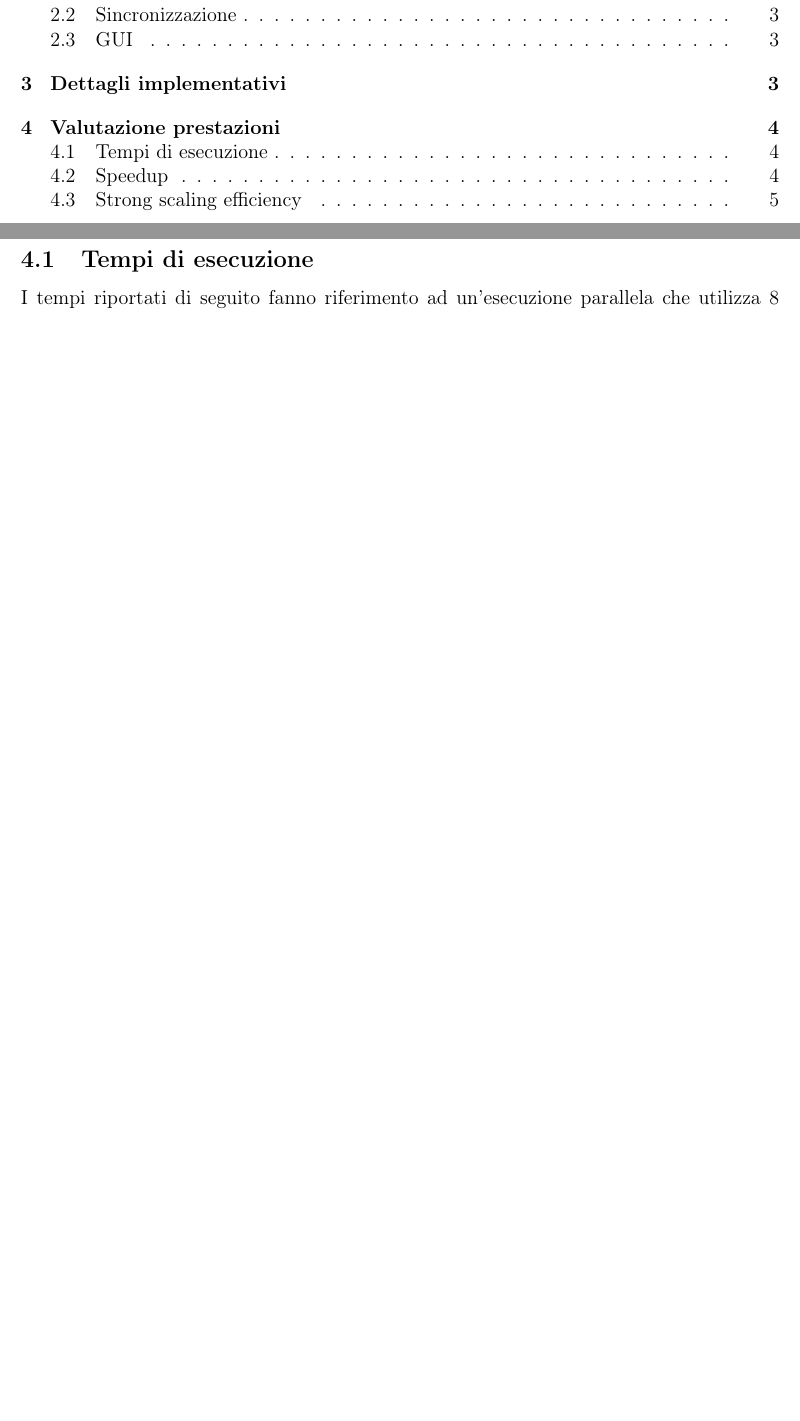
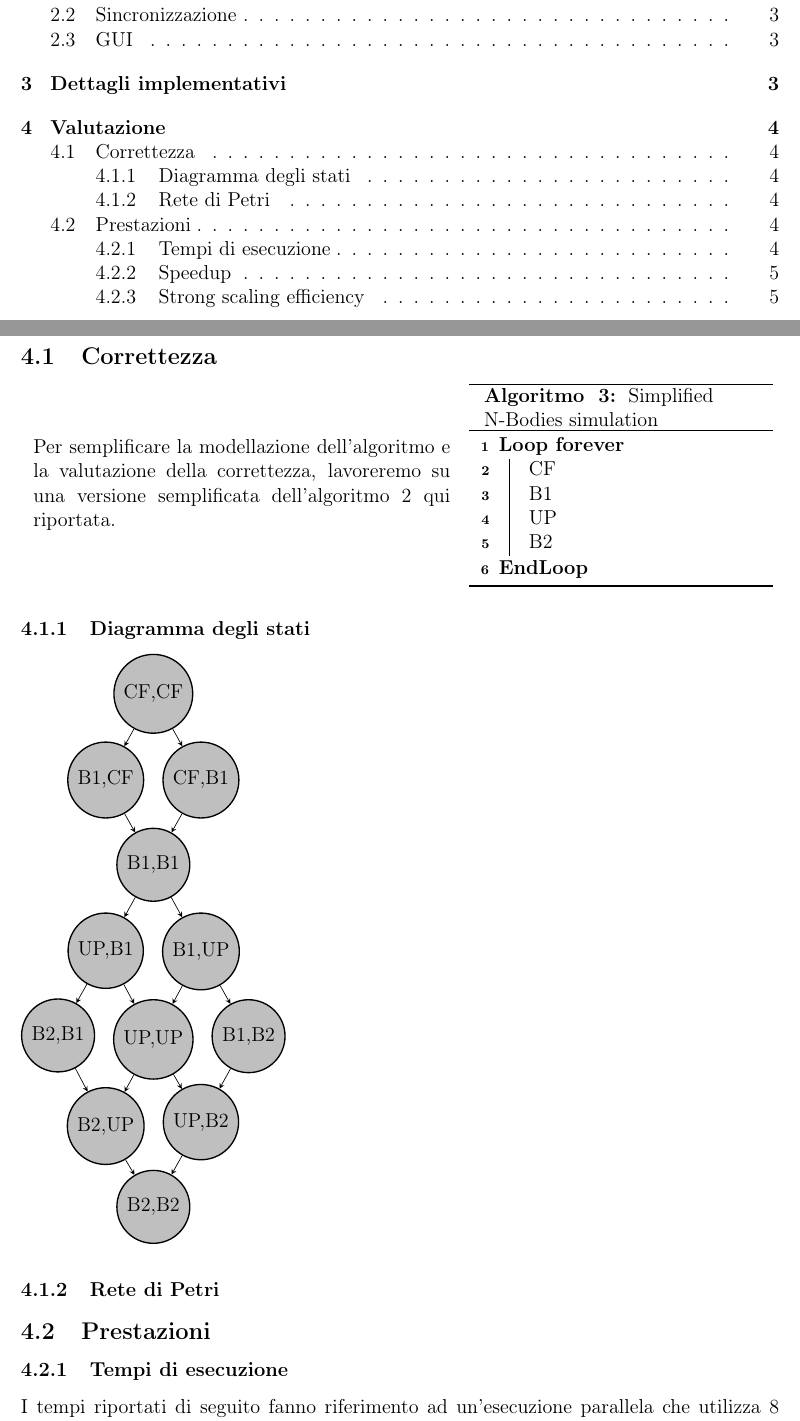
Before and after one commit to Ledmington/NBodies, a LaTeX document (doc/relazione.tex): two parts of pages 1 and 4 of 5, joined at a grey line, cut so that both start at the same text, the shorter picture padded with empty space. Compiled offline with pdfLaTeX.

Commit message:
Added state diagram

```diff
--- a/doc/relazione.tex
+++ b/doc/relazione.tex
@@ -96,8 +121,92 @@
 	\section{Dettagli implementativi}
 	Per evitare \textit{overhead} non necessari e per semplificare il codice, ogni \texttt{Worker}, prima di cominciare il ciclo vero e proprio, estrae dalla lista dei corpi una lista di puntatori ai corpi su cui deve operare.
 
-	\section{Valutazione prestazioni}
-	\subsection{Tempi di esecuzione}
+	\section{Valutazione}
+	\subsection{Correttezza}
+	\hfill
+	\begin{minipage}{.55\textwidth}
+		Per semplificare la modellazione dell'algoritmo e la valutazione della correttezza, lavoreremo su una versione semplificata dell'algoritmo \ref{alg:sim-barrier} qui riportata.
+	\end{minipage}
+	\hfill
+	\begin{minipage}{.4\textwidth}
+		\begin{algorithm}[H]
+			\SetAlgorithmName{Algoritmo}{}{}
+			\Loop{}{
+				CF\\
+				B1\\
+				UP\\
+				B2
+			}
+			\caption{Simplified N-Bodies simulation}
+		\end{algorithm}
+	\end{minipage}
+	\hfill
+
+	\subsubsection{Diagramma degli stati}
+	\begin{tikzpicture}[node distance=1cm, >=stealth, auto, every place/.style={draw}]
+		% nodes
+		\node [place] (CFCF) {CF,CF};
+		\coordinate[left of=CFCF] (left-CFCF);
+		\coordinate[right of=CFCF] (right-CFCF);
+		\node [place] (B1CF) [below =of left-CFCF] {B1,CF};
+		\coordinate[left of=B1CF] (left-B1CF);
+		\coordinate[right of=B1CF] (right-B1CF);
+		\node [place] (CFB1) [below =of right-CFCF] {CF,B1};
+		\coordinate[left of=CFB1] (left-CFB1);
+		\coordinate[right of=CFB1] (right-CFB1);
+		\node [place] (B1B1) [below =of left-CFB1] {B1,B1};
+		\coordinate[left of=B1B1] (left-B1B1);
+		\coordinate[right of=B1B1] (right-B1B1);
+
+		\node [place] (UPB1) [below =of left-B1B1] {UP,B1};
+		\coordinate[left of=UPB1] (left-UPB1);
+		\coordinate[right of=UPB1] (right-UPB1);
+		\node [place] (B1UP) [below =of right-B1B1] {B1,UP};
+		\coordinate[left of=B1UP] (left-B1UP);
+		\coordinate[right of=B1UP] (right-B1UP);
+		\node [place] (B2B1) [below =of left-UPB1] {B2,B1};
+		\coordinate[left of=B2B1] (left-B2B1);
+		\coordinate[right of=B2B1] (right-B2B1);
+		\node [place] (B1B2) [below =of right-B1UP] {B1,B2};
+		\coordinate[left of=B1B2] (left-B1B2);
+		\coordinate[right of=B1B2] (right-B1B2);
+		\node [place] (UPUP) [below =of left-B1UP] {UP,UP};
+		\coordinate[left of=UPUP] (left-UPUP);
+		\coordinate[right of=UPUP] (right-UPUP);
+		\node [place] (B2UP) [below =of left-UPUP] {B2,UP};
+		\coordinate[left of=B2UP] (left-B2UP);
+		\coordinate[right of=B2UP] (right-B2UP);
+		\node [place] (UPB2) [below =of left-B1B2] {UP,B2};
+		\coordinate[left of=UPB2] (left-UPB2);
+		\coordinate[right of=UPB2] (right-UPB2);
+		\node [place] (B2B2) [below =of left-UPB2] {B2,B2};
+		\coordinate[left of=B2B2] (left-B2B2);
+		\coordinate[right of=B2B2] (right-B2B2);
+
+		% arcs
+		\path[->] (CFCF) edge node {} (B1CF);
+		\path[->] (CFCF) edge node {} (CFB1);
+		\path[->] (B1CF) edge node {} (B1B1);
+		\path[->] (CFB1) edge node {} (B1B1);
+
+		\path[->] (B1B1) edge node {} (UPB1);
+		\path[->] (B1B1) edge node {} (B1UP);
+		\path[->] (UPB1) edge node {} (UPUP);
+		\path[->] (UPB1) edge node {} (B2B1);
+		\path[->] (B1UP) edge node {} (B1B2);
+		\path[->] (B1UP) edge node {} (UPUP);
+		\path[->] (B2B1) edge node {} (B2UP);
+		\path[->] (UPUP) edge node {} (B2UP);
+		\path[->] (UPUP) edge node {} (UPB2);
+		\path[->] (B1B2) edge node {} (UPB2);
+		\path[->] (B2UP) edge node {} (B2B2);
+		\path[->] (UPB2) edge node {} (B2B2);
+	\end{tikzpicture}
+
+	\subsubsection{Rete di Petri}
+
+	\subsection{Prestazioni}
+	\subsubsection{Tempi di esecuzione}
 	I tempi riportati di seguito fanno riferimento ad un'esecuzione parallela che utilizza 8 thread.
 
 	\hfill
```
Also changed, not shown: doc/relazione.tex (29 more changed lines), 1 other file.
